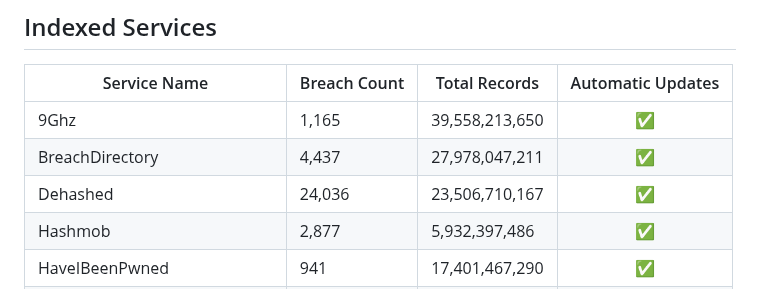
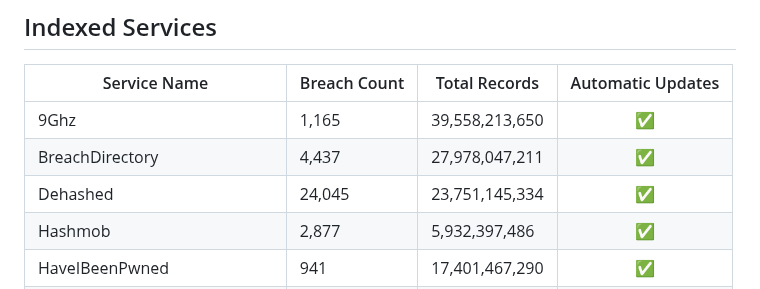
Before and after one commit to notdls/known-breaches, a Markdown page: README.md, the part around the change. GitHub-like rendering.

Commit message:
Dataset Update 01/26/26

```diff
--- a/README.md
+++ b/README.md
@@ -6,7 +6,7 @@ A compliation of breach information gathered from data aggregators, breach looku
 | ------------ | ------------ | ------------- |        :--:       |
 | 9Ghz | 1,165 | 39,558,213,650 | ✅ |
 | BreachDirectory | 4,437 | 27,978,047,211 | ✅ |
-| Dehashed | 24,036 | 23,506,710,167 | ✅ |
+| Dehashed | 24,045 | 23,751,145,334 | ✅ |
 | Hashmob | 2,877 | 5,932,397,486 | ✅ |
 | HaveIBeenPwned | 941 | 17,401,467,290 | ✅ |
 | Leak-Lookup | 4,489 | 28,114,141,808 | ✅ |
```
